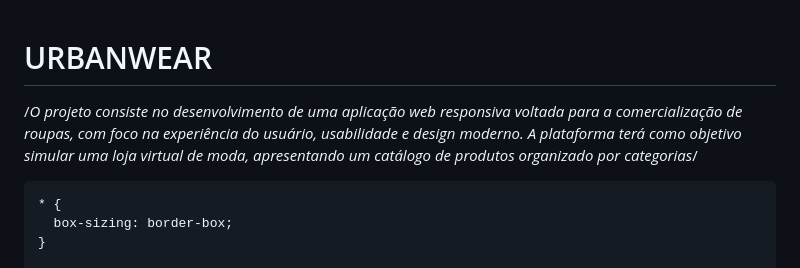
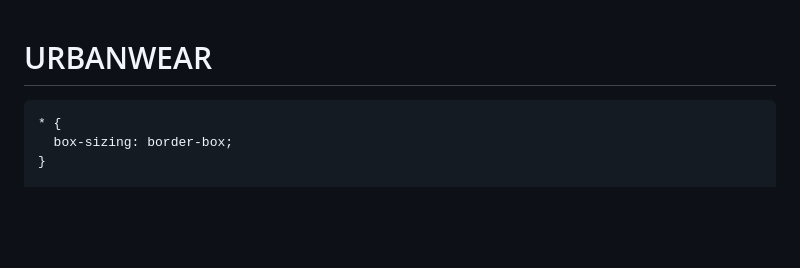
Before and after one commit to islamauricio2005-lgtm/URBANWEAR, a Markdown page: README.md, the part around the change. Rendered like a GitHub page; blank space fills up the shorter version.

Commit message:
Remove project description from README
Removed project description from README.

```diff
--- a/README.md
+++ b/README.md
@@ -1,5 +1,4 @@
 # URBANWEAR
-/*O projeto consiste no desenvolvimento de uma aplicação web responsiva voltada para a comercialização de roupas, com foco na experiência do usuário, usabilidade e design moderno.  A plataforma terá como objetivo simular uma loja virtual de moda, apresentando um catálogo de produtos organizado por categorias*/
 <!DOCTYPE html>
 <html lang="pt-BR">
 <head>
```
